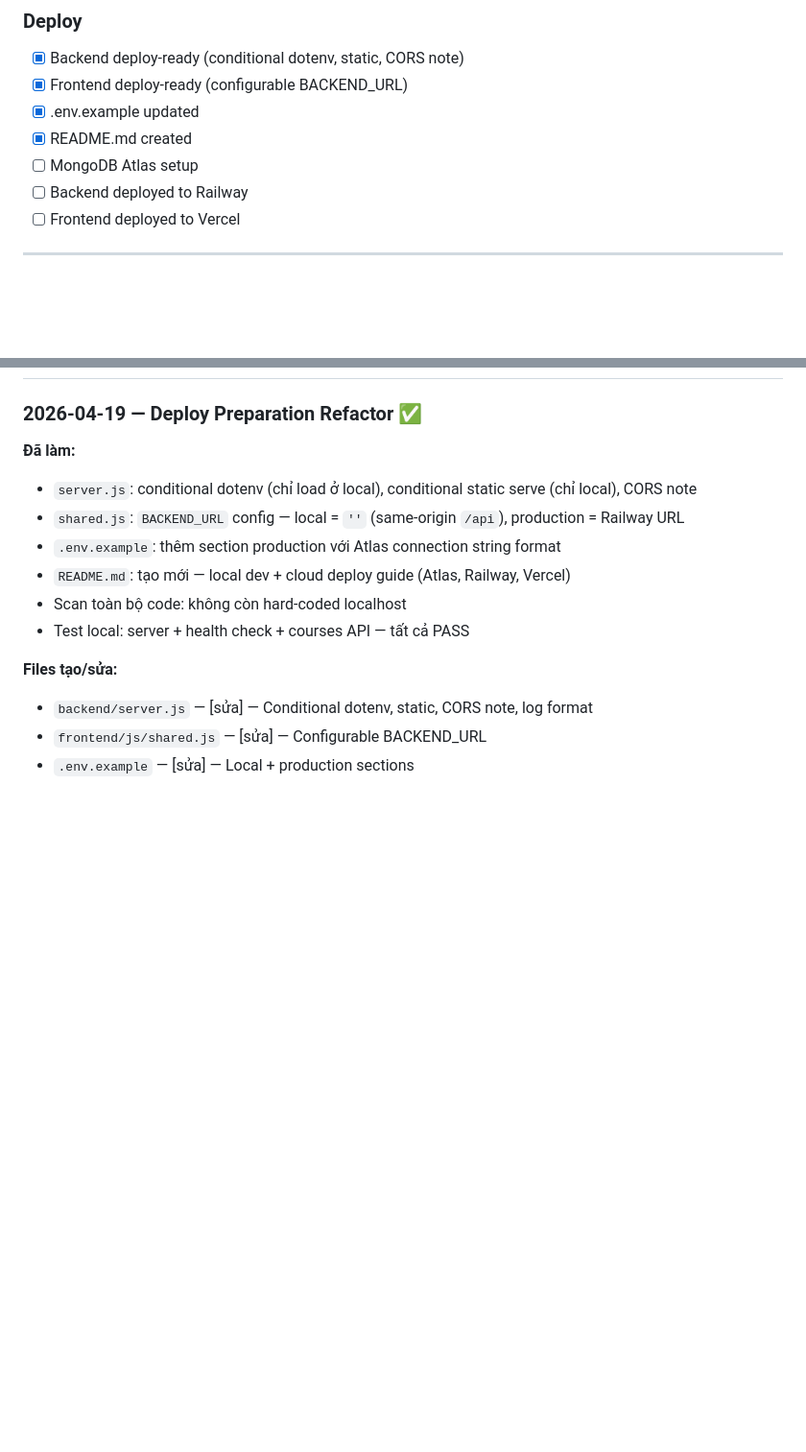
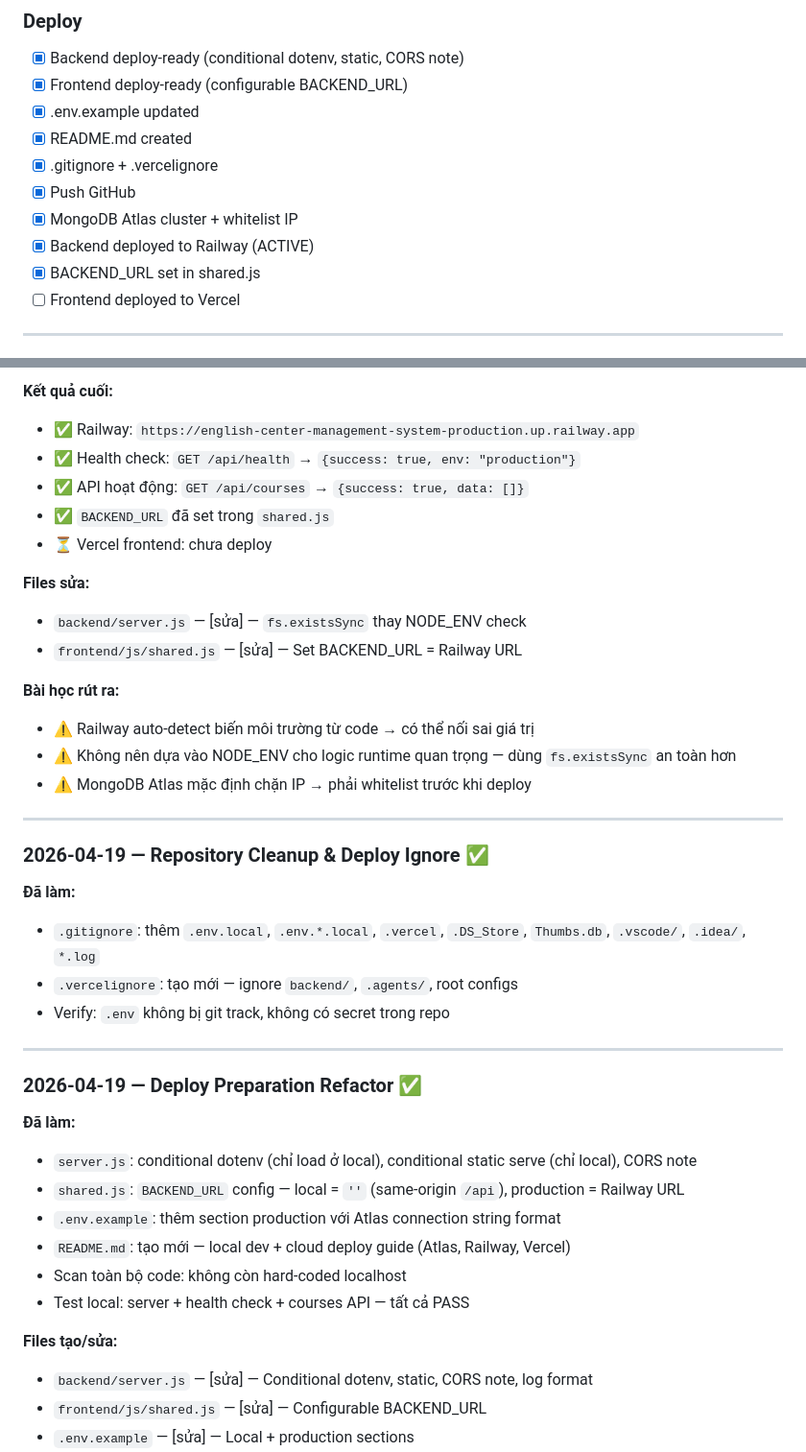
Before and after one commit to fit-tiendat/English-Center-Management-System, a Markdown page: .agents/memory/progress.md, 2 parts joined by grey strips. Shown at 96% size. Rendered like a GitHub page; blank space fills up the shorter version.

```diff
--- a/.agents/memory/progress.md
+++ b/.agents/memory/progress.md
@@ -49,8 +49,11 @@
 - [x] Frontend deploy-ready (configurable BACKEND_URL)
 - [x] .env.example updated
 - [x] README.md created
-- [ ] MongoDB Atlas setup
-- [ ] Backend deployed to Railway
+- [x] .gitignore + .vercelignore
+- [x] Push GitHub
+- [x] MongoDB Atlas cluster + whitelist IP
+- [x] Backend deployed to Railway (ACTIVE)
+- [x] BACKEND_URL set in shared.js
 - [ ] Frontend deployed to Vercel
 
 ---
@@ -86,3 +142,29 @@
+**Kết quả cuối:**
+- ✅ Railway: `https://english-center-management-system-production.up.railway.app`
+- ✅ Health check: `GET /api/health` → `{success: true, env: "production"}`
+- ✅ API hoạt động: `GET /api/courses` → `{success: true, data: []}`
+- ✅ `BACKEND_URL` đã set trong `shared.js`
+- ⏳ Vercel frontend: chưa deploy
+
+**Files sửa:**
+- `backend/server.js` — [sửa] — `fs.existsSync` thay NODE_ENV check
+- `frontend/js/shared.js` — [sửa] — Set BACKEND_URL = Railway URL
+
+**Bài học rút ra:**
+- ⚠️ Railway auto-detect biến môi trường từ code → có thể nối sai giá trị
+- ⚠️ Không nên dựa vào NODE_ENV cho logic runtime quan trọng — dùng `fs.existsSync` an toàn hơn
+- ⚠️ MongoDB Atlas mặc định chặn IP → phải whitelist trước khi deploy
+
+---
+
+### 2026-04-19 — Repository Cleanup & Deploy Ignore ✅
+
+**Đã làm:**
+- `.gitignore`: thêm `.env.local`, `.env.*.local`, `.vercel`, `.DS_Store`, `Thumbs.db`, `.vscode/`, `.idea/`, `*.log`
+- `.vercelignore`: tạo mới — ignore `backend/`, `.agents/`, root configs
+- Verify: `.env` không bị git track, không có secret trong repo
+
+---
 
 ### 2026-04-19 — Deploy Preparation Refactor ✅
 
```
Also changed, not shown: other parts of .agents/memory/progress.md (+54 -1 lines).
